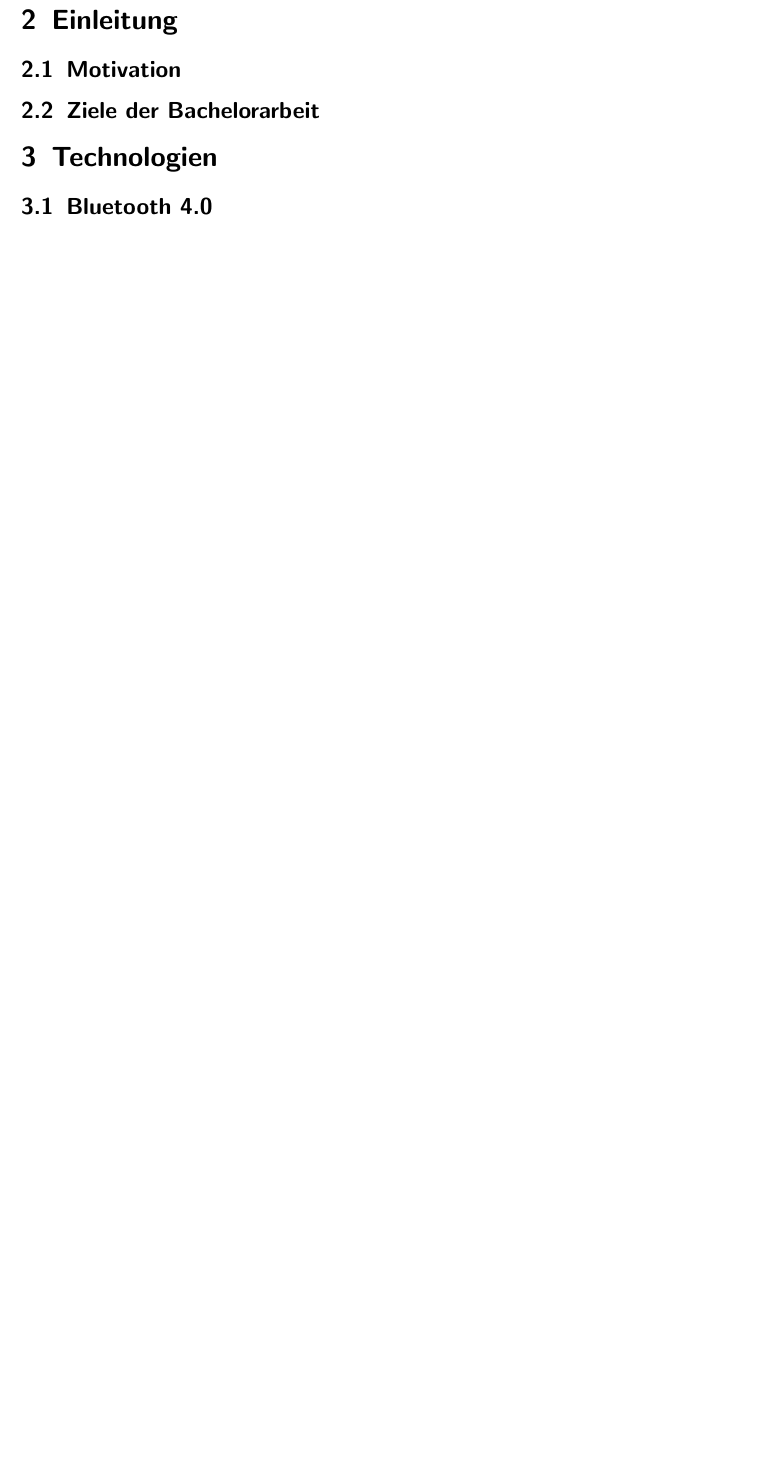
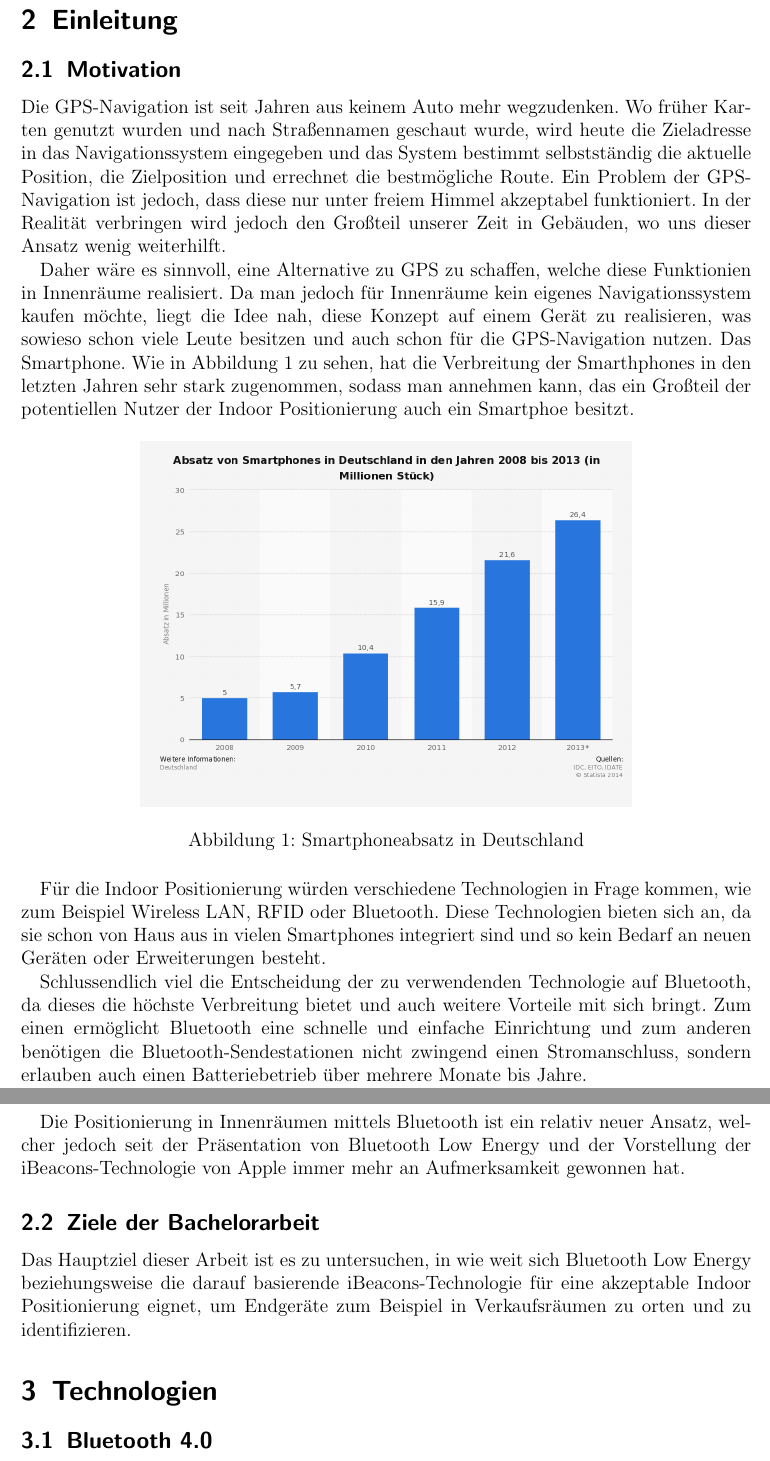
Before and after one commit to moogle19/Bachelor, a LaTeX document (Bachelorarbeit.tex): part of page 9 of 9 before the commit and two parts of pages 8 and 9 of 10 after it, the two joined at a grey line, cut so that both start at the same text, the shorter picture padded with empty space. Compiled offline with pdfLaTeX.

Commit message:
added bluetooth description

```diff
--- a/Bachelorarbeit.tex
+++ b/Bachelorarbeit.tex
@@ -82,4 +82,30 @@ Prof. Dr. Elke Pulvermüller
 
 \section{Einleitung}
 \subsection{Motivation}
+Die GPS-Navigation ist seit Jahren aus keinem Auto mehr wegzudenken. Wo früher Karten genutzt wurden und nach Straßennamen geschaut wurde, wird heute die Zieladresse in das Navigationssystem eingegeben und das System bestimmt selbstständig die aktuelle Position, die Zielposition und errechnet die bestmögliche Route.
+Ein Problem der GPS-Navigation ist jedoch, dass diese nur unter freiem Himmel akzeptabel funktioniert.
+In der Realität verbringen wird jedoch den Großteil unserer Zeit in Gebäuden, wo uns dieser Ansatz wenig weiterhilft.
+
+Daher wäre es sinnvoll, eine Alternative zu GPS zu schaffen, welche diese Funktionien in Innenräume realisiert.
+Da man jedoch für Innenräume kein eigenes Navigationssystem kaufen möchte, liegt die Idee nah, diese Konzept auf einem Gerät zu realisieren, was sowieso schon viele Leute besitzen und auch schon für die GPS-Navigation nutzen.
+Das Smartphone.
+Wie in Abbildung 1 zu sehen, hat die Verbreitung der Smarthphones in den letzten Jahren sehr stark zugenommen, sodass man annehmen kann, das ein Großteil der potentiellen Nutzer der Indoor Positionierung auch ein Smartphoe besitzt.
+\begin{figure}[htb]
+	\centering
+		\includegraphics[height=8cm]{pictures/statistik-smartphonenutzung.png}
+		\caption{Smartphoneabsatz in Deutschland}
+\end{figure}
+
+Für die Indoor Positionierung würden verschiedene Technologien in Frage kommen, wie zum Beispiel Wireless LAN, RFID oder Bluetooth.
+Diese Technologien bieten sich an, da sie schon von Haus aus in vielen Smartphones integriert sind und so kein Bedarf an neuen Geräten oder Erweiterungen besteht.
+
+
+
+Schlussendlich viel die Entscheidung der zu verwendenden Technologie auf Bluetooth, da dieses die höchste Verbreitung bietet und auch weitere Vorteile mit sich bringt. Zum einen ermöglicht Bluetooth eine schnelle und einfache Einrichtung und zum anderen benötigen die Bluetooth-Sendestationen nicht zwingend einen Stromanschluss, sondern erlauben auch einen Batteriebetrieb über mehrere Monate bis Jahre.
+
+Die Positionierung in Innenräumen mittels Bluetooth ist ein relativ neuer Ansatz, welcher jedoch seit der Präsentation von Bluetooth Low Energy und der Vorstellung der iBeacons-Technologie von Apple immer mehr an Aufmerksamkeit gewonnen hat.
+
+
+
 \subsection{Ziele der Bachelorarbeit}
+Das Hauptziel dieser Arbeit ist es zu untersuchen, in wie weit sich Bluetooth Low Energy beziehungsweise die darauf basierende iBeacons-Technologie für eine akzeptable Indoor Positionierung eignet, um Endgeräte zum Beispiel in Verkaufsräumen zu orten und zu identifizieren.
```
Also changed, not shown: Bachelorarbeit.pdf, pictures/statistik-smartphonenutzung.png (added), Bachelorarbeit.tex (13 more changed lines).
